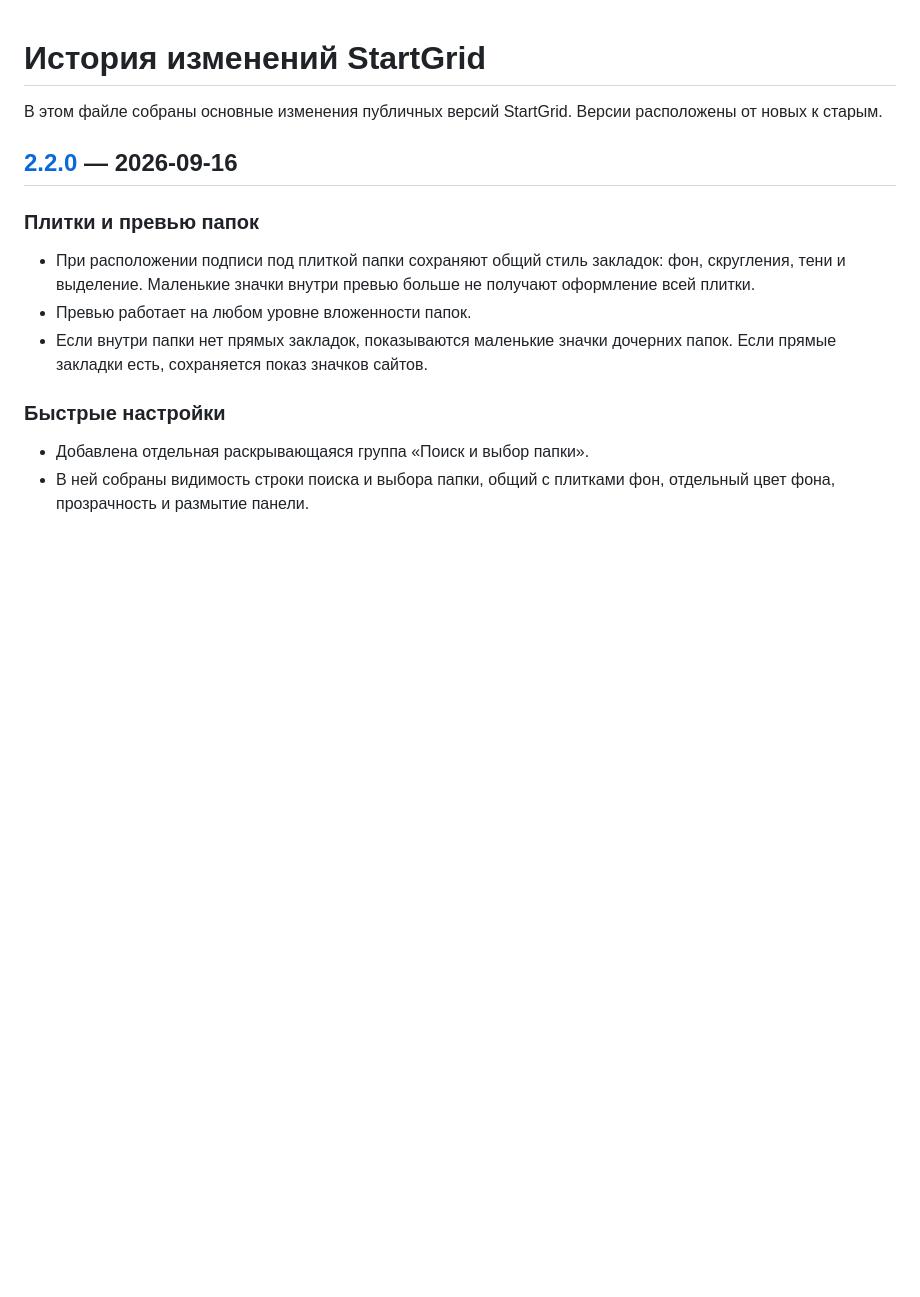
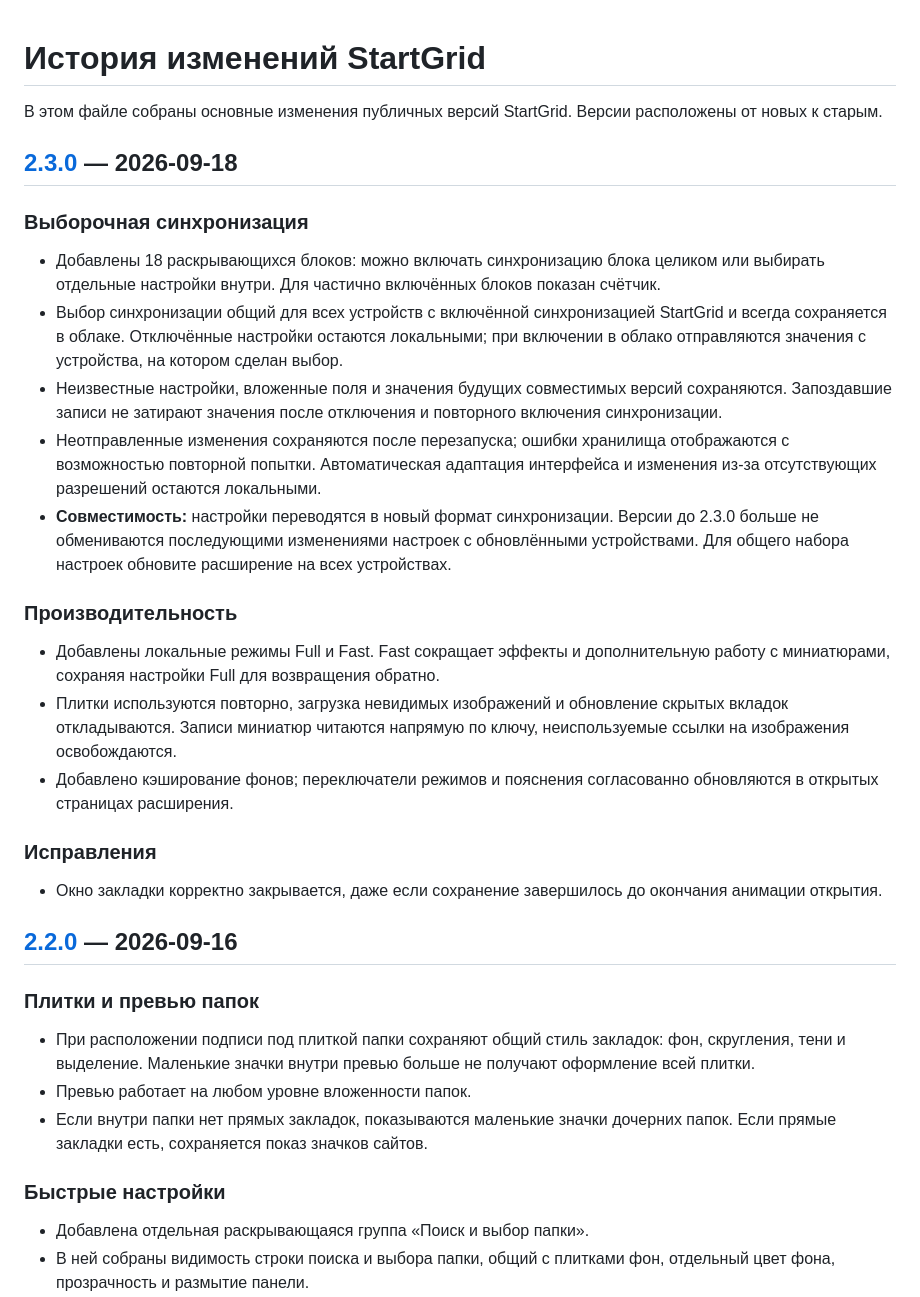
Before and after one commit to KirillShchetinnikov/startgrid-chrome, a Markdown page: CHANGELOG.ru.md, the part around the change. GitHub-like rendering; blank space fills up the shorter version.

Commit message:
docs: add Russian changelog for 2.3.0

```diff
--- a/CHANGELOG.ru.md
+++ b/CHANGELOG.ru.md
@@ -1,6 +1,26 @@
 # История изменений StartGrid
 
 В этом файле собраны основные изменения публичных версий StartGrid. Версии расположены от новых к старым.
+
+## [2.3.0](https://github.com/KirillShchetinnikov/startgrid-chrome/releases/tag/v2.3.0) — 2026-09-18
+
+### Выборочная синхронизация
+
+- Добавлены 18 раскрывающихся блоков: можно включать синхронизацию блока целиком или выбирать отдельные настройки внутри. Для частично включённых блоков показан счётчик.
+- Выбор синхронизации общий для всех устройств с включённой синхронизацией StartGrid и всегда сохраняется в облаке. Отключённые настройки остаются локальными; при включении в облако отправляются значения с устройства, на котором сделан выбор.
+- Неизвестные настройки, вложенные поля и значения будущих совместимых версий сохраняются. Запоздавшие записи не затирают значения после отключения и повторного включения синхронизации.
+- Неотправленные изменения сохраняются после перезапуска; ошибки хранилища отображаются с возможностью повторной попытки. Автоматическая адаптация интерфейса и изменения из-за отсутствующих разрешений остаются локальными.
+- **Совместимость:** настройки переводятся в новый формат синхронизации. Версии до 2.3.0 больше не обмениваются последующими изменениями настроек с обновлёнными устройствами. Для общего набора настроек обновите расширение на всех устройствах.
+
+### Производительность
+
+- Добавлены локальные режимы Full и Fast. Fast сокращает эффекты и дополнительную работу с миниатюрами, сохраняя настройки Full для возвращения обратно.
+- Плитки используются повторно, загрузка невидимых изображений и обновление скрытых вкладок откладываются. Записи миниатюр читаются напрямую по ключу, неиспользуемые ссылки на изображения освобождаются.
+- Добавлено кэширование фонов; переключатели режимов и пояснения согласованно обновляются в открытых страницах расширения.
+
+### Исправления
+
+- Окно закладки корректно закрывается, даже если сохранение завершилось до окончания анимации открытия.
 
 ## [2.2.0](https://github.com/KirillShchetinnikov/startgrid-chrome/releases/tag/v2.2.0) — 2026-09-16
 
```
